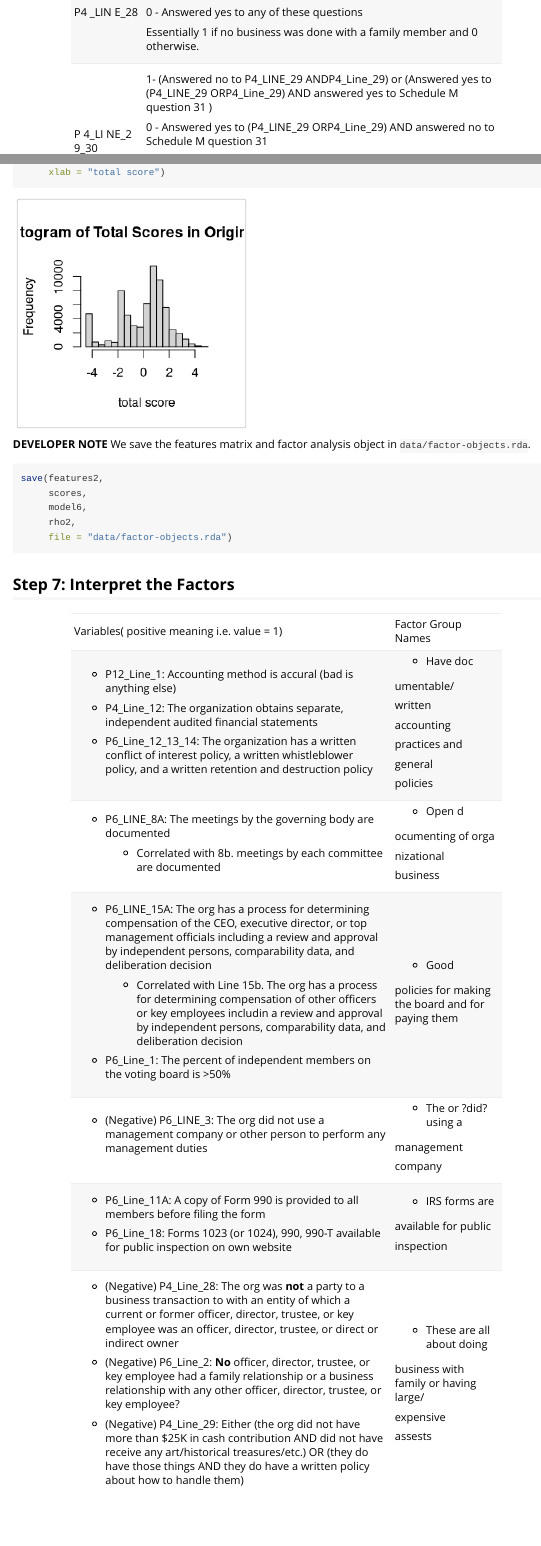
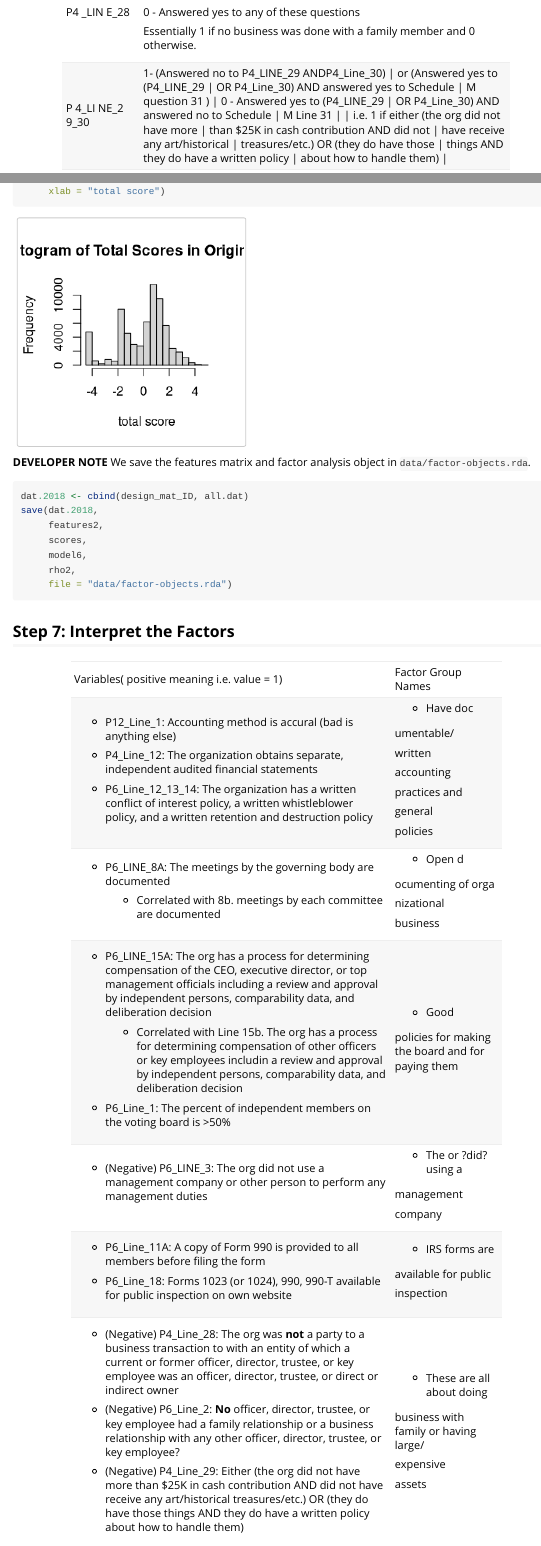
Before and after one commit to Nonprofit-Open-Data-Collective/governance, an R Markdown document (vignettes/making-gov-scores.Rmd): the page in a window 1100 px wide, from 2810 px down before the commit and from 2840 px down after it, so that both start at the same text, and a second part further down, joined at a grey line. Rendered offline with R 4.5, knitr and Pandoc, with nearby package versions; some code elsewhere in the file could not run offline; long lines of code are wrapped.

Commit message:
fixing typos

````diff
--- a/vignettes/making-gov-scores.Rmd
+++ b/vignettes/making-gov-scores.Rmd
@@ -1237,14 +1237,14 @@ governance practice)
 |         | Essentially 1 if no business was done with a |
 |         | family member and 0 otherwise.               |
 +---------+----------------------------------------------+
-| P 4_LI  | 1- (Answered no to P4_LINE_29 ANDP4_Line_29) |
+| P 4_LI  | 1- (Answered no to P4_LINE_29 ANDP4_Line_30) |
 | NE_2    | or (Answered yes to (P4_LINE_29              |
-| 9_30    | ORP4_Line_29) AND answered yes to Schedule M |
-|         | question 31 )                                |
+| 9_30    | OR P4_Line_30) AND answered yes to Schedule  |
+|         | M question 31 )                                |
 |         |                                              |
 |         | 0 - Answered yes to (P4_LINE_29              |
-|         | ORP4_Line_29) AND answered no to Schedule M  |
-|         | question 31                                  |
+|         | OR P4_Line_30) AND answered no to Schedule   |
+|         | M Line 31                                   |
 |         |                                              |
 |         | i.e. 1 if either (the org did not have more  |
 |         | than \$25K in cash contribution AND did not  |
@@ -1385,7 +1385,7 @@ interpretability of our results.
 
 ```{r}
 fa.parallel(rho2,
-            fm="pa",
+            fm="mle",
             fa="fa",
             main = "Scree Plot",
             cor = "poly",
@@ -1448,7 +1448,9 @@ hist(all.dat$total.score,
 **DEVELOPER NOTE** We save the features matrix and factor analysis object in `data/factor-objects.rda`.
 
 ```{r, eval=FALSE}
-save(features2,
+dat.2018 <- cbind(design_mat_ID, all.dat)
+save(dat.2018,
+     features2,
      scores,
      model6,
      rho2,
@@ -1538,7 +1540,7 @@ save(features2,
 |     officer, director, trustee, or key  |              |
 |     employee had a family relationship  | expensive    |
 |     or a business relationship with any |              |
-|     other officer, director, trustee,   | assests      |
+|     other officer, director, trustee,   | assets       |
 |     or key employee?                    |              |
 |                                         |              |
 | -   (Negative) P4_Line_29: Either (the  |              |
````
